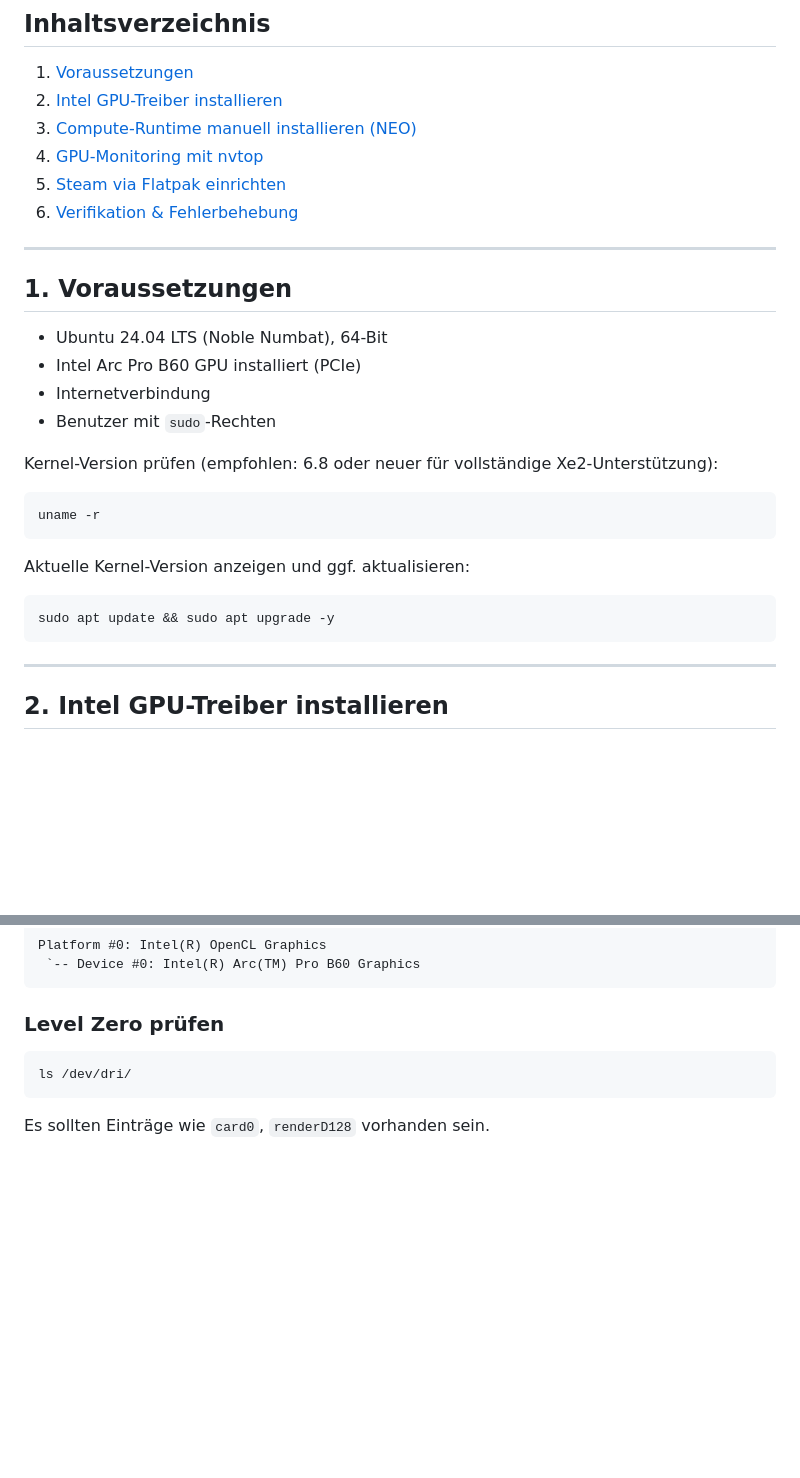
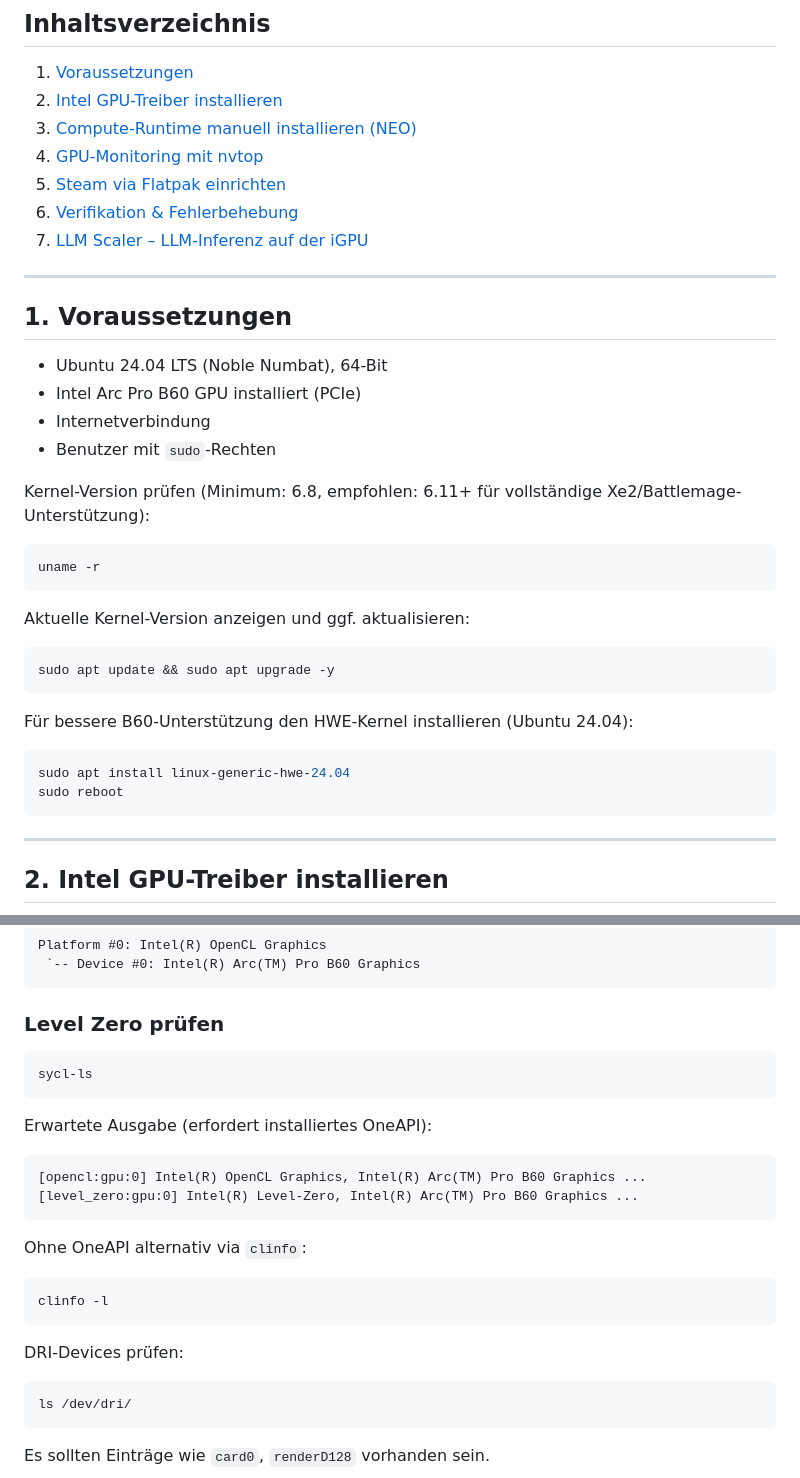
Before and after one commit to wlanboy/raspberrypi, a Markdown page: intel_arc_pro_b60/intel-arc.md, 2 parts joined by grey strips. Drawn GitHub-style; blank space fills up the shorter version.

````diff
--- a/intel_arc_pro_b60/intel-arc.md
+++ b/intel_arc_pro_b60/intel-arc.md
@@ -14,6 +14,7 @@ GPU-Monitoring und Steam-Gaming-Setup.
 4. [GPU-Monitoring mit nvtop](#4-gpu-monitoring-mit-nvtop)
 5. [Steam via Flatpak einrichten](#5-steam-via-flatpak-einrichten)
 6. [Verifikation & Fehlerbehebung](#6-verifikation--fehlerbehebung)
+7. [LLM Scaler – LLM-Inferenz auf der iGPU](#7-llm-scaler--llm-inferenz-auf-der-igpu)
 
 ---
 
@@ -24,7 +25,7 @@ GPU-Monitoring und Steam-Gaming-Setup.
 - Internetverbindung
 - Benutzer mit `sudo`-Rechten
 
-Kernel-Version prüfen (empfohlen: 6.8 oder neuer für vollständige Xe2-Unterstützung):
+Kernel-Version prüfen (Minimum: 6.8, empfohlen: 6.11+ für vollständige Xe2/Battlemage-Unterstützung):
 
 ```bash
 uname -r
@@ -34,6 +35,13 @@ Aktuelle Kernel-Version anzeigen und ggf. aktualisieren:
 
 ```bash
 sudo apt update && sudo apt upgrade -y
+```
+
+Für bessere B60-Unterstützung den HWE-Kernel installieren (Ubuntu 24.04):
+
+```bash
+sudo apt install linux-generic-hwe-24.04
+sudo reboot
 ```
 
 ---
@@ -341,6 +354,25 @@ Platform #0: Intel(R) OpenCL Graphics
 ### Level Zero prüfen
 
 ```bash
+sycl-ls
+```
+
+Erwartete Ausgabe (erfordert installiertes OneAPI):
+
+```text
+[opencl:gpu:0] Intel(R) OpenCL Graphics, Intel(R) Arc(TM) Pro B60 Graphics ...
+[level_zero:gpu:0] Intel(R) Level-Zero, Intel(R) Arc(TM) Pro B60 Graphics ...
+```
+
+Ohne OneAPI alternativ via `clinfo`:
+
+```bash
+clinfo -l
+```
+
+DRI-Devices prüfen:
+
+```bash
 ls /dev/dri/
 ```
 
````
Also changed, not shown: other parts of intel_arc_pro_b60/intel-arc.md (+50 -1 lines).
